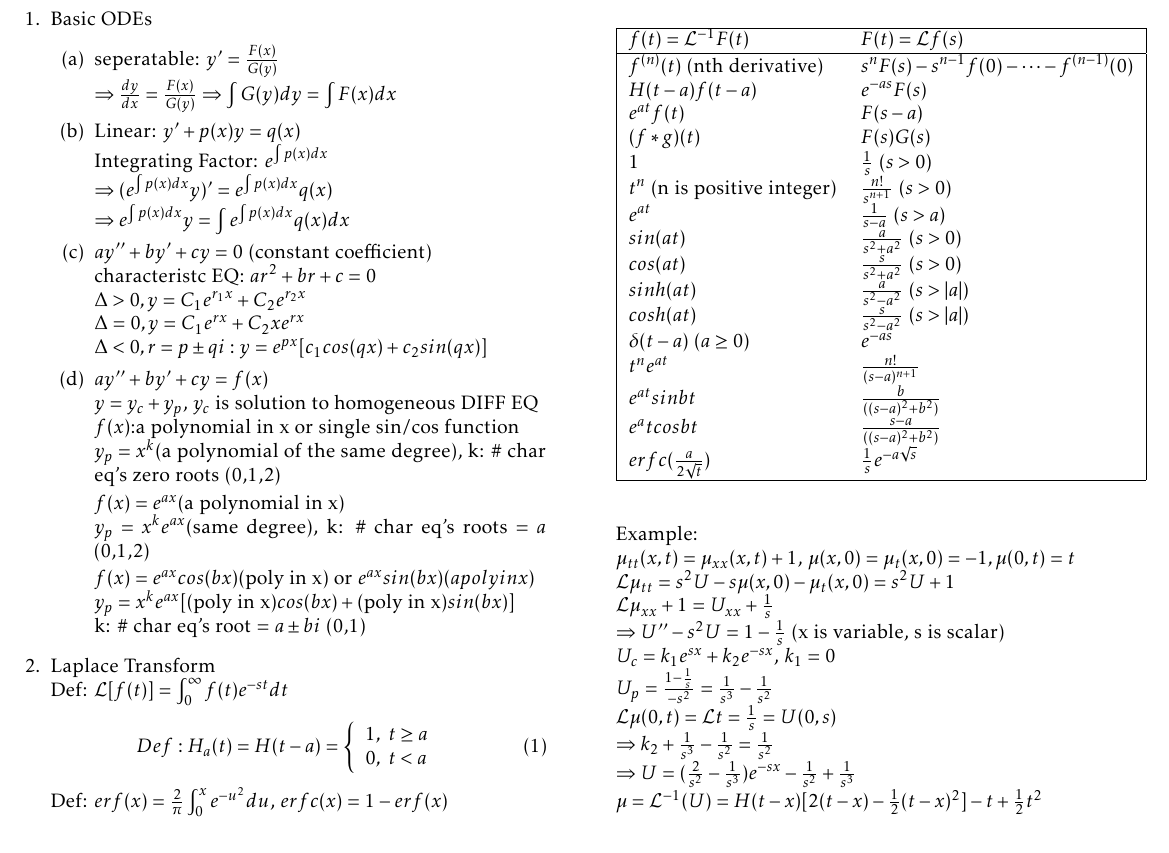
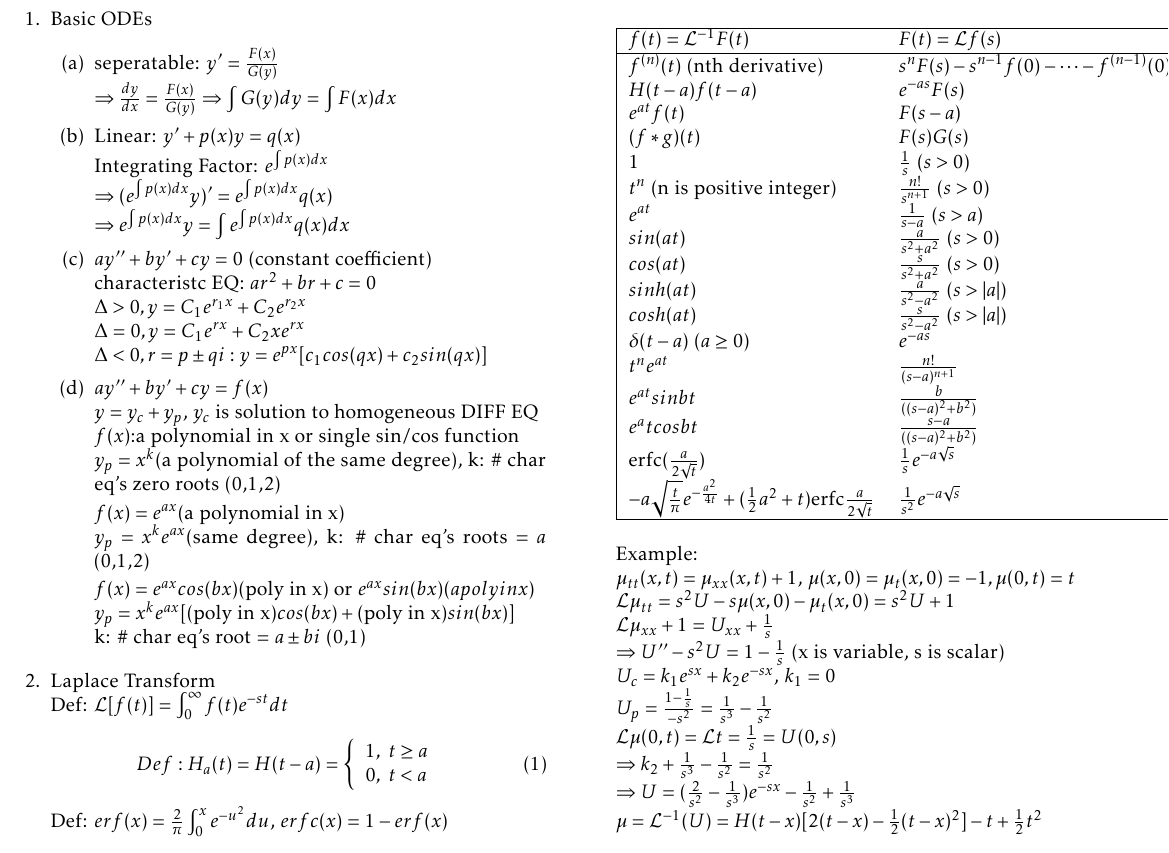
Before and after one commit to imbaguanxin/MATH4545, a LaTeX document (quiz_cheatsheet_Laplce_Transform.tex): part of the page, cut so that both start at the same text. Compiled offline with pdfLaTeX.

Commit message:
Update erfc

```diff
--- a/quiz_cheatsheet_Laplce_Transform.tex
+++ b/quiz_cheatsheet_Laplce_Transform.tex
@@ -90,7 +90,8 @@
 				$t^ne^{at}$ 	& $\frac{n!}{(s-a)^{n+1}}$ \\
 				$e^{at}sinbt$ 	& $\frac{b}{((s-a)^2 + b^2)}$ \\
 				$e^atcosbt$		& $\frac{s-a}{((s-a)^2 + b^2)}$ \\
-				$erfc(\frac{a}{2 \sqrt{t} })$ & $\frac{1}{s} e^{-a \sqrt{s} }$ \\ \hline
+				erfc$(\frac{a}{2 \sqrt{t} })$ & $\frac{1}{s} e^{-a \sqrt{s} }$ \\
+				$-a\sqrt{\frac{t}{\pi}}e^{-\frac{a^2}{4t}} + (\frac{1}{2}a^2 + t)$erfc$\frac{a}{2 \sqrt{t} }$ & $\frac{1}{s^2} e^{-a \sqrt{s} }$ \\ \hline
 			\end{tabular}
 		\end{center}
 		Example:\\
```
Also changed, not shown: quiz_cheatsheet_Laplce_Transform.pdf.
